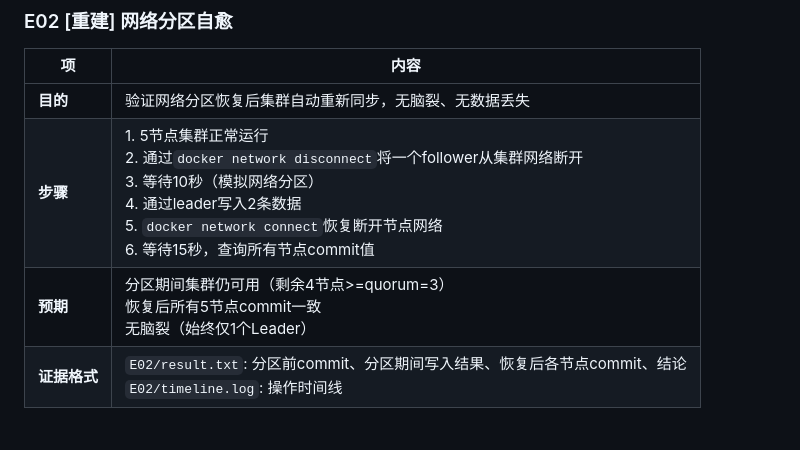
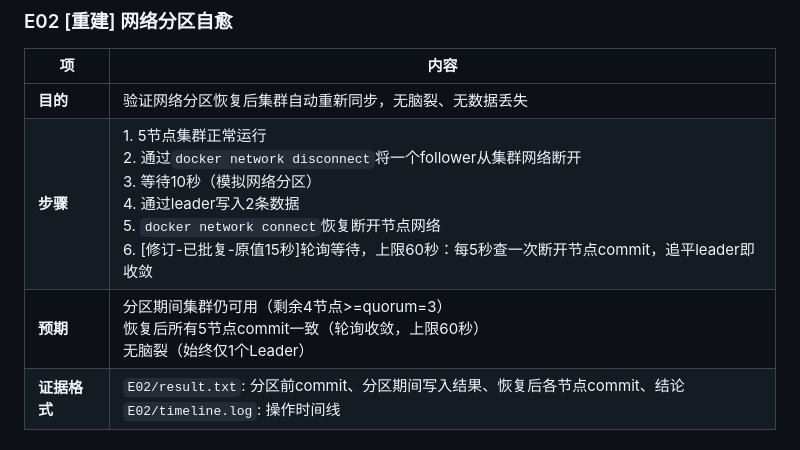
Before and after one commit to raftkv/raftkv, a Markdown page: docs/D3-BATCH1-PART2-PLAN.md, the part around the change. Drawn GitHub-style.

Commit message:
D3-part2: E02计划修订[修订-已批复-原值15秒]
批复意见: E02 FAIL定性为计划时序缺陷(等待15秒为拍脑袋值), 非产品缺陷
修订: 步骤6改为轮询等待上限60秒, 每5秒查断开节点commit, 追平leader即收敛
预期措辞同步改: 恢复后commit一致(轮询收敛, 上限60秒)

```diff
--- a/docs/D3-BATCH1-PART2-PLAN.md
+++ b/docs/D3-BATCH1-PART2-PLAN.md
@@ -40,8 +40,8 @@
 | 项 | 内容 |
 |---|---|
 | **目的** | 验证网络分区恢复后集群自动重新同步，无脑裂、无数据丢失 |
-| **步骤** | 1. 5节点集群正常运行<br>2. 通过`docker network disconnect`将一个follower从集群网络断开<br>3. 等待10秒（模拟网络分区）<br>4. 通过leader写入2条数据<br>5. `docker network connect`恢复断开节点网络<br>6. 等待15秒，查询所有节点commit值 |
-| **预期** | 分区期间集群仍可用（剩余4节点>=quorum=3）<br>恢复后所有5节点commit一致<br>无脑裂（始终仅1个Leader） |
+| **步骤** | 1. 5节点集群正常运行<br>2. 通过`docker network disconnect`将一个follower从集群网络断开<br>3. 等待10秒（模拟网络分区）<br>4. 通过leader写入2条数据<br>5. `docker network connect`恢复断开节点网络<br>6. [修订-已批复-原值15秒]轮询等待，上限60秒：每5秒查一次断开节点commit，追平leader即收敛 |
+| **预期** | 分区期间集群仍可用（剩余4节点>=quorum=3）<br>恢复后所有5节点commit一致（轮询收敛，上限60秒）<br>无脑裂（始终仅1个Leader） |
 | **证据格式** | `E02/result.txt`: 分区前commit、分区期间写入结果、恢复后各节点commit、结论<br>`E02/timeline.log`: 操作时间线 |
 
 ### E03 [重建] 并发写入确定性
```
